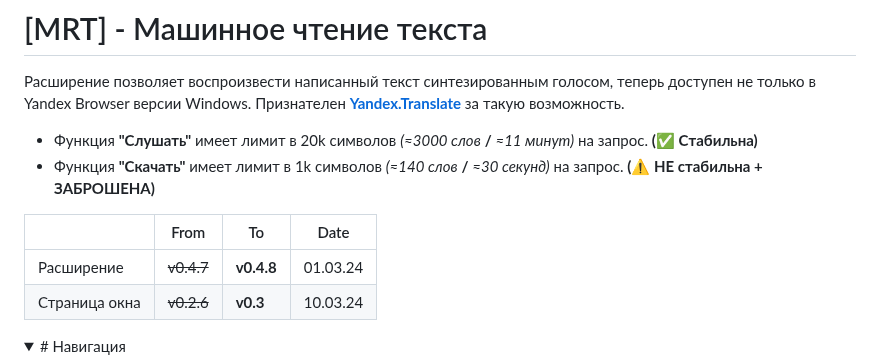
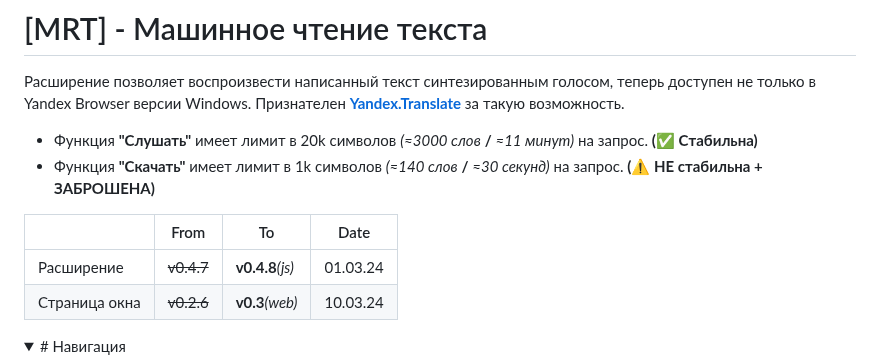
Before and after one commit to Alkohole/machine-reading-text, a Markdown page: README.md, the part around the change. Drawn GitHub-style; folded sections open.

```diff
--- a/README.md
+++ b/README.md
@@ -5,8 +5,8 @@
 
 |  | From | To | Date |
 |---|---|---|---|
-| Расширение | ~~v0.4.7~~ | **v0.4.8** | 01.03.24 |
-| Страница окна | ~~v0.2.6~~ | **v0.3** | 10.03.24 |
+| Расширение | ~~v0.4.7~~ | **v0.4.8**_(js)_ | 01.03.24 |
+| Страница окна | ~~v0.2.6~~ | **v0.3**_(web)_ | 10.03.24 |
 
 <details>
 <summary>
```
